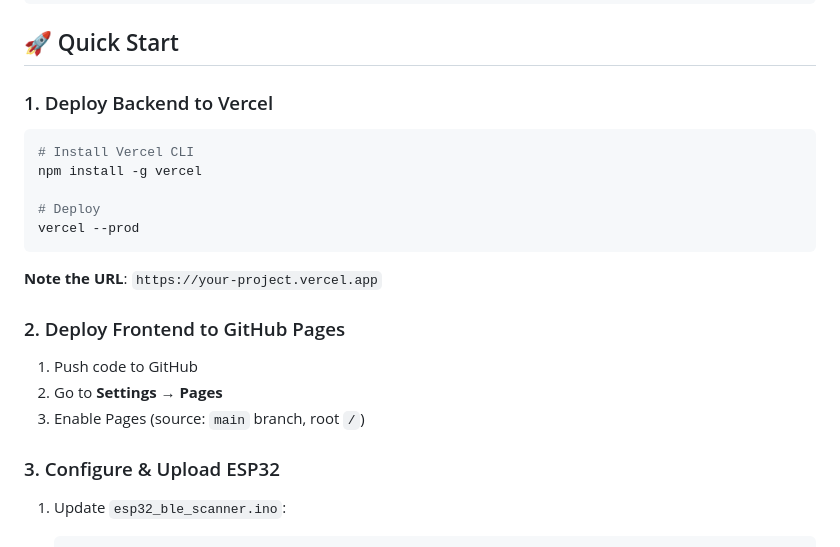
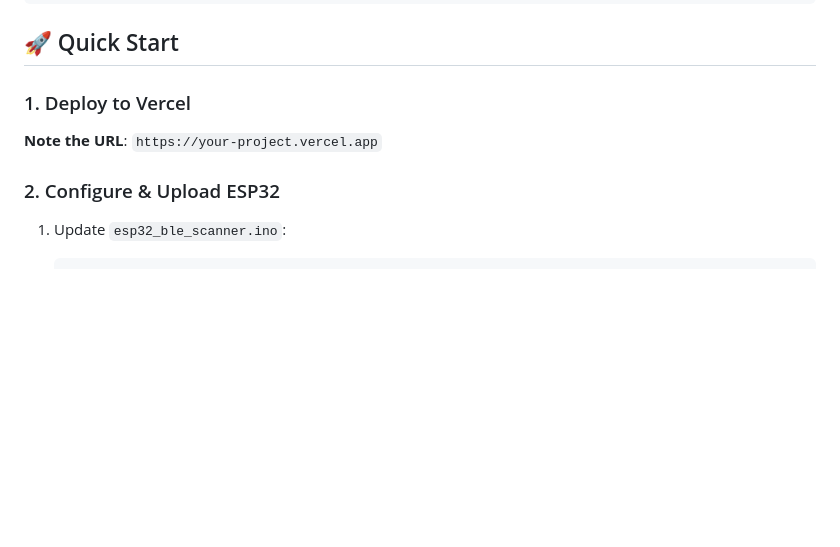
Before and after one commit to vishnuskandha/BLE-Attendance-system, a Markdown page: README.md, the part around the change. GitHub-like rendering; blank space fills up the shorter version.

Commit message:
Update deployment instructions in README

````diff
--- a/README.md
+++ b/README.md
@@ -46,25 +46,10 @@ BLE-Attendance-system/
 
 ## 🚀 Quick Start
 
-### 1. Deploy Backend to Vercel
-
-```bash
-# Install Vercel CLI
-npm install -g vercel
-
-# Deploy
-vercel --prod
-```
-
+### 1. Deploy to Vercel
 **Note the URL**: `https://your-project.vercel.app`
 
-### 2. Deploy Frontend to GitHub Pages
-
-1. Push code to GitHub
-2. Go to **Settings → Pages**
-3. Enable Pages (source: `main` branch, root `/`)
-
-### 3. Configure & Upload ESP32
+### 2. Configure & Upload ESP32
 
 1. Update `esp32_ble_scanner.ino`:
    ```cpp
````
